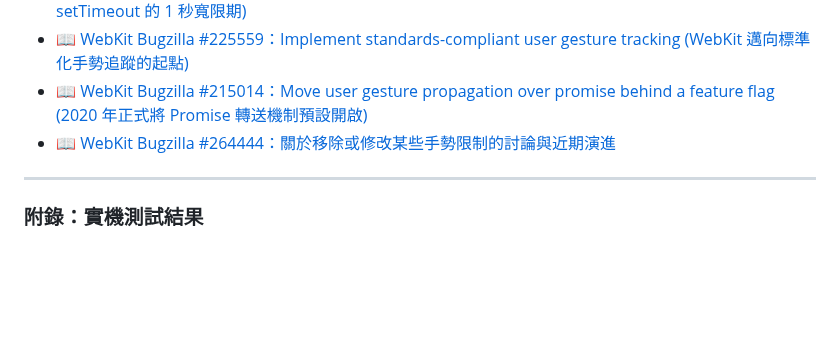
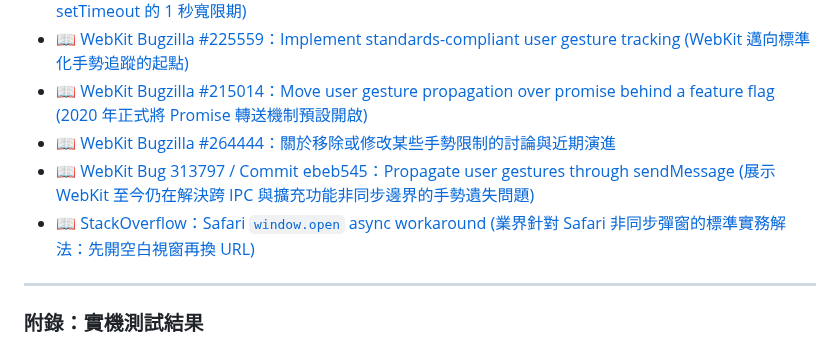
Before and after one commit to archer102125220/WebViewInterceptor, a Markdown page: knowledge/async_popup_blocker_history.md, the part around the change. Rendered like a GitHub page; blank space fills up the shorter version.

Commit message:
docs: update async popup blocker history with recent implementation changes

```diff
--- a/knowledge/async_popup_blocker_history.md
+++ b/knowledge/async_popup_blocker_history.md
@@ -109,6 +109,8 @@ iOS WebKit 的防禦機制與 Android (Chromium) 存在顯著差異，其歷史
 - 📖 [WebKit Bugzilla #225559：Implement standards-compliant user gesture tracking (WebKit 邁向標準化手勢追蹤的起點)](https://bugs.webkit.org/show_bug.cgi?id=225559)
 - 📖 [WebKit Bugzilla #215014：Move user gesture propagation over promise behind a feature flag (2020 年正式將 Promise 轉送機制預設開啟)](https://bugs.webkit.org/show_bug.cgi?id=215014)
 - 📖 [WebKit Bugzilla #264444：關於移除或修改某些手勢限制的討論與近期演進](https://bugs.webkit.org/show_bug.cgi?id=264444)
+- 📖 [WebKit Bug 313797 / Commit ebeb545：Propagate user gestures through sendMessage (展示 WebKit 至今仍在解決跨 IPC 與擴充功能非同步邊界的手勢遺失問題)](https://github.com/WebKit/WebKit/commit/ebeb54525a799f353a717f2492acf7066433efbc)
+- 📖 [StackOverflow：Safari `window.open` async workaround (業界針對 Safari 非同步彈窗的標準實務解法：先開空白視窗再換 URL)](https://stackoverflow.com/questions/20696041/window-openurl-blank-not-working-on-imac-safari)
 
 ---
 
```
